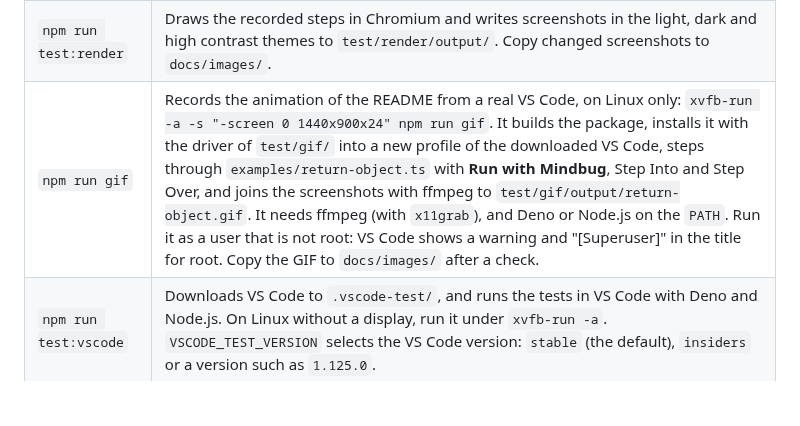
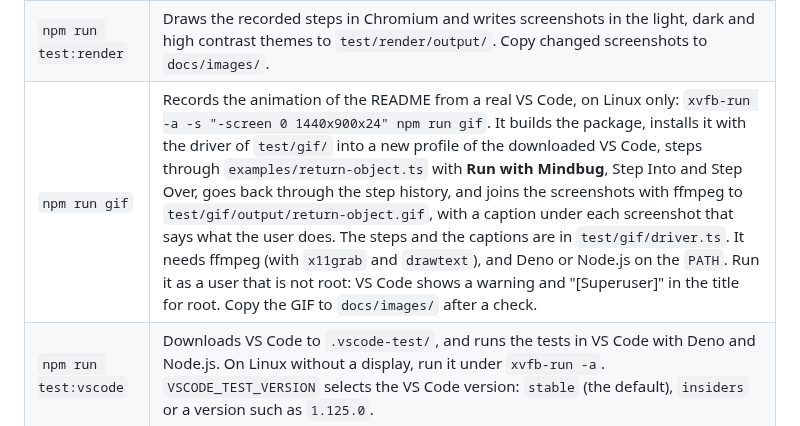
Before and after one commit to nimblescape/nimblescape-mindbug, a Markdown page: CONTRIBUTING.md, the part around the change. GitHub-like rendering; blank space fills up the shorter version.

```diff
--- a/CONTRIBUTING.md
+++ b/CONTRIBUTING.md
@@ -65,7 +65,7 @@ and checks its SHA-256 sum).
 | `npm run test:deno` | Runs the tests against real Deno programs (Deno on the `PATH`, or `DENO_PATH`). |
 | `npm run record` | Records the steps of the examples with Deno into `test/render/snapshots/`, after a change of the examples or of the snapshot. |
 | `npm run test:render` | Draws the recorded steps in Chromium and writes screenshots in the light, dark and high contrast themes to `test/render/output/`. Copy changed screenshots to `docs/images/`. |
-| `npm run gif` | Records the animation of the README from a real VS Code, on Linux only: `xvfb-run -a -s "-screen 0 1440x900x24" npm run gif`. It builds the package, installs it with the driver of `test/gif/` into a new profile of the downloaded VS Code, steps through `examples/return-object.ts` with **Run with Mindbug**, Step Into and Step Over, and joins the screenshots with ffmpeg to `test/gif/output/return-object.gif`. It needs ffmpeg (with `x11grab`), and Deno or Node.js on the `PATH`. Run it as a user that is not root: VS Code shows a warning and "[Superuser]" in the title for root. Copy the GIF to `docs/images/` after a check. |
+| `npm run gif` | Records the animation of the README from a real VS Code, on Linux only: `xvfb-run -a -s "-screen 0 1440x900x24" npm run gif`. It builds the package, installs it with the driver of `test/gif/` into a new profile of the downloaded VS Code, steps through `examples/return-object.ts` with **Run with Mindbug**, Step Into and Step Over, goes back through the step history, and joins the screenshots with ffmpeg to `test/gif/output/return-object.gif`, with a caption under each screenshot that says what the user does. The steps and the captions are in `test/gif/driver.ts`. It needs ffmpeg (with `x11grab` and `drawtext`), and Deno or Node.js on the `PATH`. Run it as a user that is not root: VS Code shows a warning and "[Superuser]" in the title for root. Copy the GIF to `docs/images/` after a check. |
 | `npm run test:vscode` | Downloads VS Code to `.vscode-test/`, and runs the tests in VS Code with Deno and Node.js. On Linux without a display, run it under `xvfb-run -a`. `VSCODE_TEST_VERSION` selects the VS Code version: `stable` (the default), `insiders` or a version such as `1.125.0`. |
 | `npm run build` | Bundles `dist/` with source maps; `npm run watch` bundles again after each change. |
 | `npm run package` | Builds `nimblescape-mindbug-<version>.vsix` with vsce, which first runs the production build (`vscode:prepublish`). vsce also validates the manifest and the README. |
```
Also changed, not shown: README.md (+2 -2 lines), docs/images/return-object.gif, 2 other files.
